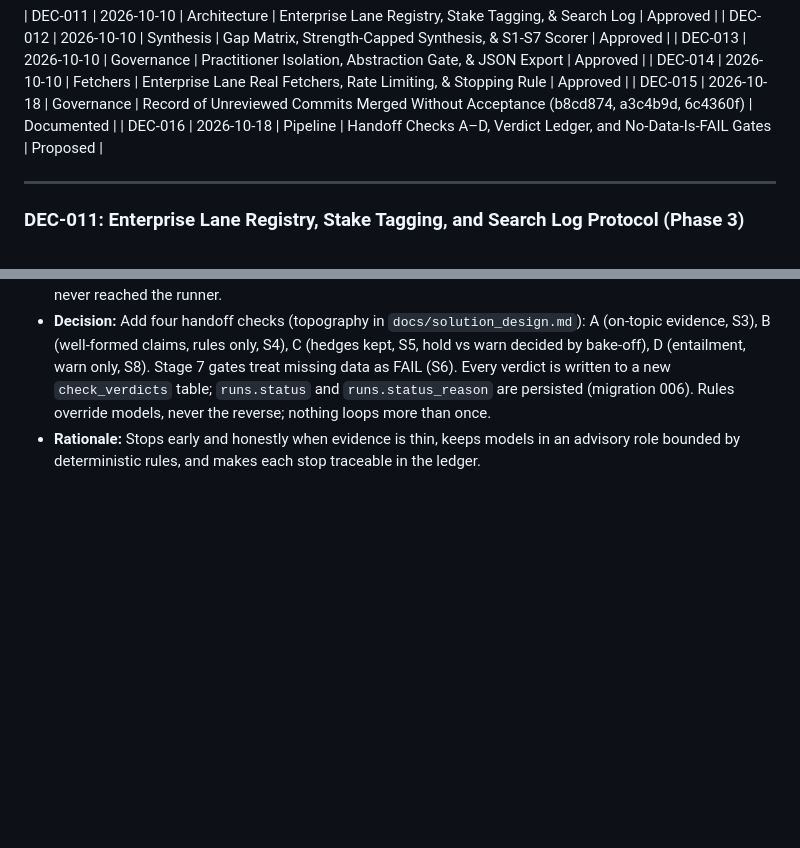
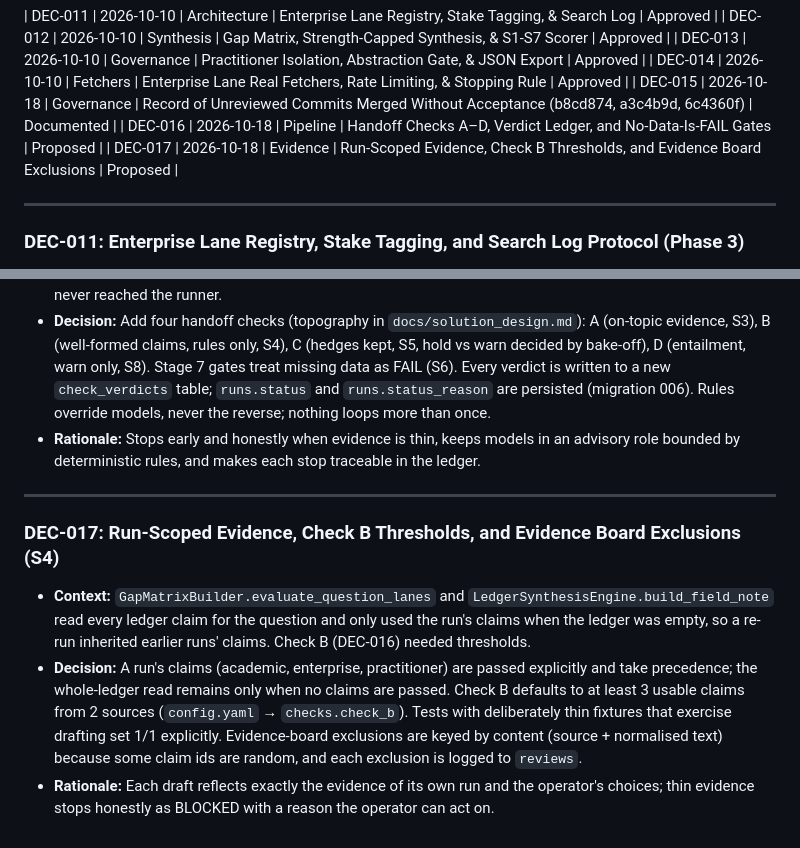
Before and after one commit to garmi/research-agent-ml-enterprise, a Markdown page: DECISIONS.md, 2 parts joined by grey strips. Drawn GitHub-style; blank space fills up the shorter version.

Commit message:
docs(s4): Check B and run scoping in solution design; DEC-017
Co-Authored-By: Claude Opus 5.5 <noreply@anthropic.com>

```diff
--- a/DECISIONS.md
+++ b/DECISIONS.md
@@ -109,6 +109,7 @@ This log records all design choices, trade-offs, and deviations where prompt ass
 | DEC-014 | 2026-10-10 | Fetchers | Enterprise Lane Real Fetchers, Rate Limiting, & Stopping Rule | Approved |
 | DEC-015 | 2026-10-18 | Governance | Record of Unreviewed Commits Merged Without Acceptance (b8cd874, a3c4b9d, 6c4360f) | Documented |
 | DEC-016 | 2026-10-18 | Pipeline | Handoff Checks A–D, Verdict Ledger, and No-Data-Is-FAIL Gates | Proposed |
+| DEC-017 | 2026-10-18 | Evidence | Run-Scoped Evidence, Check B Thresholds, and Evidence Board Exclusions | Proposed |
 
 ---
 
@@ -171,3 +172,10 @@ This log records all design choices, trade-offs, and deviations where prompt ass
 - **Context:** Runs could draft from off-topic evidence (the sourdough case), every gate in Stage 7 defaulted to PASS when it had no data, and run status existed only in the returned dict. The approved question from S2 never reached the runner.
 - **Decision:** Add four handoff checks (topography in `docs/solution_design.md`): A (on-topic evidence, S3), B (well-formed claims, rules only, S4), C (hedges kept, S5, hold vs warn decided by bake-off), D (entailment, warn only, S8). Stage 7 gates treat missing data as FAIL (S6). Every verdict is written to a new `check_verdicts` table; `runs.status` and `runs.status_reason` are persisted (migration 006). Rules override models, never the reverse; nothing loops more than once.
 - **Rationale:** Stops early and honestly when evidence is thin, keeps models in an advisory role bounded by deterministic rules, and makes each stop traceable in the ledger.
+
+---
+
+### DEC-017: Run-Scoped Evidence, Check B Thresholds, and Evidence Board Exclusions (S4)
+- **Context:** `GapMatrixBuilder.evaluate_question_lanes` and `LedgerSynthesisEngine.build_field_note` read every ledger claim for the question and only used the run's claims when the ledger was empty, so a re-run inherited earlier runs' claims. Check B (DEC-016) needed thresholds.
+- **Decision:** A run's claims (academic, enterprise, practitioner) are passed explicitly and take precedence; the whole-ledger read remains only when no claims are passed. Check B defaults to at least 3 usable claims from 2 sources (`config.yaml` → `checks.check_b`). Tests with deliberately thin fixtures that exercise drafting set 1/1 explicitly. Evidence-board exclusions are keyed by content (source + normalised text) because some claim ids are random, and each exclusion is logged to `reviews`.
+- **Rationale:** Each draft reflects exactly the evidence of its own run and the operator's choices; thin evidence stops honestly as BLOCKED with a reason the operator can act on.
```
Also changed, not shown: docs/solution_design.md (+7 -0 lines).
